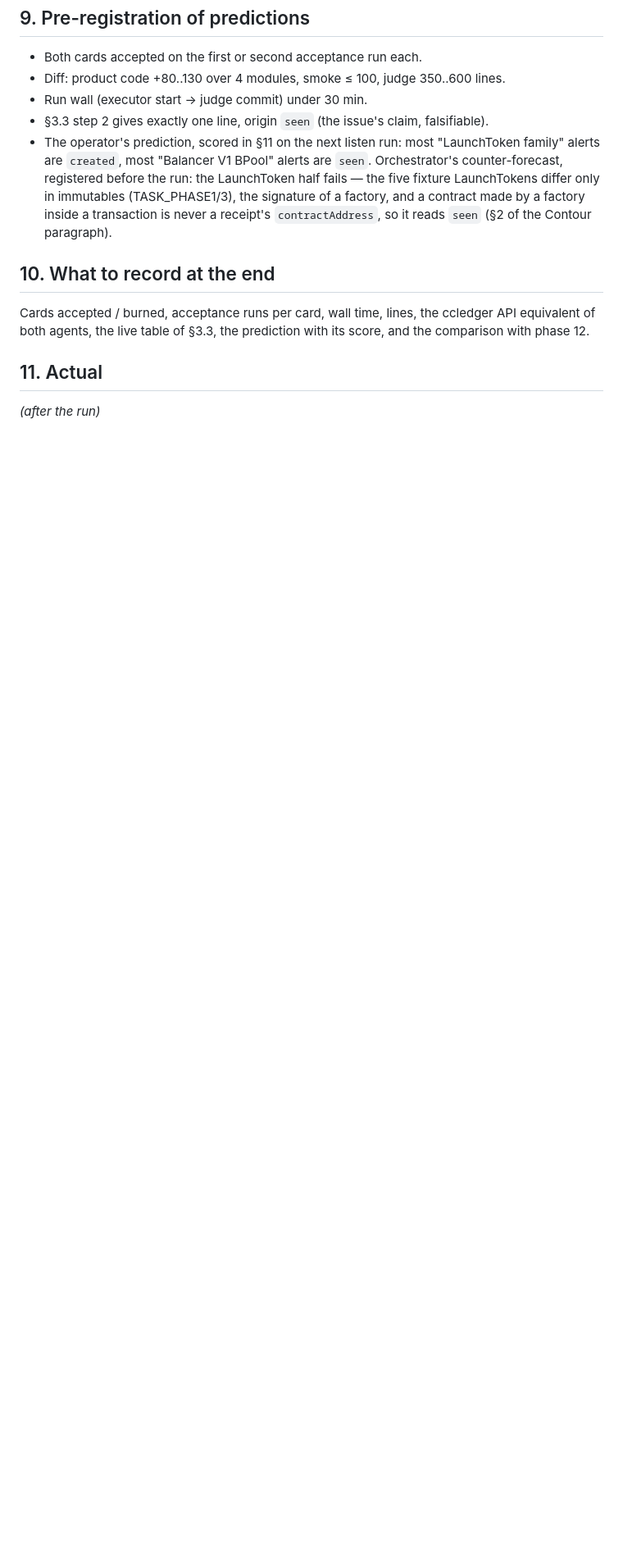
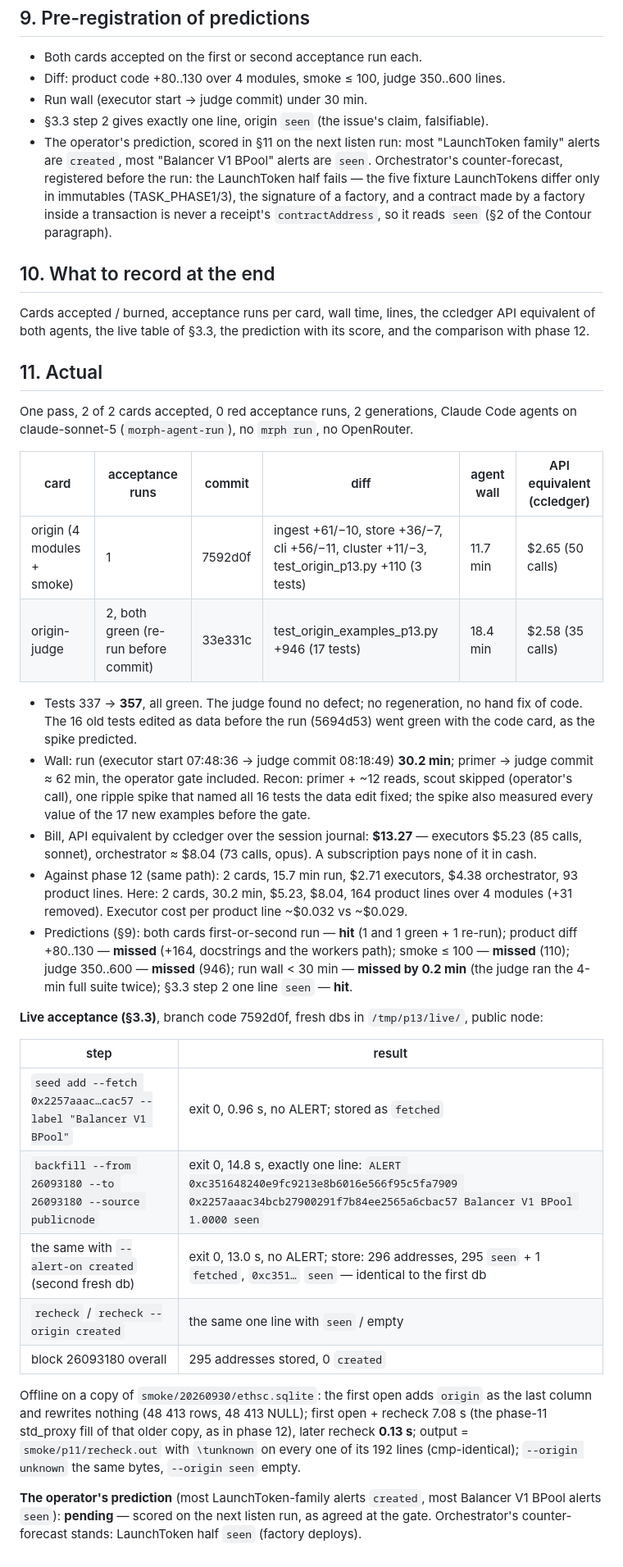
Before and after one commit to VasyaLutiy/ETHSmartChecker, a Markdown page: docs/TASK_PHASE13.md, the part around the change. Shown at 82% size. Rendered like a GitHub page; blank space fills up the shorter version.

Commit message:
TASK_PHASE13 §11: 2/2 cards, 0 red runs, 357 tests; live: one ALERT 0xc351… origin seen
Co-Authored-By: Claude Opus 5.5 <noreply@anthropic.com>

```diff
--- a/docs/TASK_PHASE13.md
+++ b/docs/TASK_PHASE13.md
@@ -204,4 +204,49 @@ the comparison with phase 12.
 
 ## 11. Actual
 
-_(after the run)_
+One pass, 2 of 2 cards accepted, 0 red acceptance runs, 2 generations, Claude Code
+agents on claude-sonnet-5 (`morph-agent-run`), no `mrph run`, no OpenRouter.
+
+| card | acceptance runs | commit | diff | agent wall | API equivalent (ccledger) |
+|---|---|---|---|---|---|
+| origin (4 modules + smoke) | 1 | 7592d0f | ingest +61/−10, store +36/−7, cli +56/−11, cluster +11/−3, test_origin_p13.py +110 (3 tests) | 11.7 min | $2.65 (50 calls) |
+| origin-judge | 2, both green (re-run before commit) | 33e331c | test_origin_examples_p13.py +946 (17 tests) | 18.4 min | $2.58 (35 calls) |
+
+- Tests 337 → **357**, all green. The judge found no defect; no regeneration, no hand fix
+  of code. The 16 old tests edited as data before the run (5694d53) went green with the
+  code card, as the spike predicted.
+- Wall: run (executor start 07:48:36 → judge commit 08:18:49) **30.2 min**; primer →
+  judge commit ≈ 62 min, the operator gate included. Recon: primer + ~12 reads, scout
+  skipped (operator's call), one ripple spike that named all 16 tests the data edit
+  fixed; the spike also measured every value of the 17 new examples before the gate.
+- Bill, API equivalent by ccledger over the session journal: **$13.27** — executors
+  $5.23 (85 calls, sonnet), orchestrator ≈ $8.04 (73 calls, opus). A subscription pays
+  none of it in cash.
+- Against phase 12 (same path): 2 cards, 15.7 min run, $2.71 executors, $4.38
+  orchestrator, 93 product lines. Here: 2 cards, 30.2 min, $5.23, $8.04, 164 product
+  lines over 4 modules (+31 removed). Executor cost per product line ~$0.032 vs ~$0.029.
+- Predictions (§9): both cards first-or-second run — **hit** (1 and 1 green + 1 re-run);
+  product diff +80..130 — **missed** (+164, docstrings and the workers path); smoke
+  ≤ 100 — **missed** (110); judge 350..600 — **missed** (946); run wall < 30 min —
+  **missed by 0.2 min** (the judge ran the 4-min full suite twice); §3.3 step 2 one line
+  `seen` — **hit**.
+
+**Live acceptance (§3.3)**, branch code 7592d0f, fresh dbs in `/tmp/p13/live/`, public node:
+
+| step | result |
+|---|---|
+| `seed add --fetch 0x2257aaac…cac57 --label "Balancer V1 BPool"` | exit 0, 0.96 s, no ALERT; stored as `fetched` |
+| `backfill --from 26093180 --to 26093180 --source publicnode` | exit 0, 14.8 s, exactly one line: `ALERT 0xc351648240e9fc9213e8b6016e566f95c5fa7909 0x2257aaac34bcb27900291f7b84ee2565a6cbac57 Balancer V1 BPool 1.0000 seen` |
+| the same with `--alert-on created` (second fresh db) | exit 0, 13.0 s, no ALERT; store: 296 addresses, 295 `seen` + 1 `fetched`, `0xc351…` `seen` — identical to the first db |
+| `recheck` / `recheck --origin created` | the same one line with `seen` / empty |
+| block 26093180 overall | 295 addresses stored, 0 `created` |
+
+Offline on a copy of `smoke/20260930/ethsc.sqlite`: the first open adds `origin` as the
+last column and rewrites nothing (48 413 rows, 48 413 NULL); first open + recheck
+7.08 s (the phase-11 std_proxy fill of that older copy, as in phase 12), later recheck
+**0.13 s**; output = `smoke/p11/recheck.out` with `\tunknown` on every one of its 192
+lines (cmp-identical); `--origin unknown` the same bytes, `--origin seen` empty.
+
+**The operator's prediction** (most LaunchToken-family alerts `created`, most Balancer V1
+BPool alerts `seen`): **pending** — scored on the next listen run, as agreed at the
+gate. Orchestrator's counter-forecast stands: LaunchToken half `seen` (factory deploys).
```
